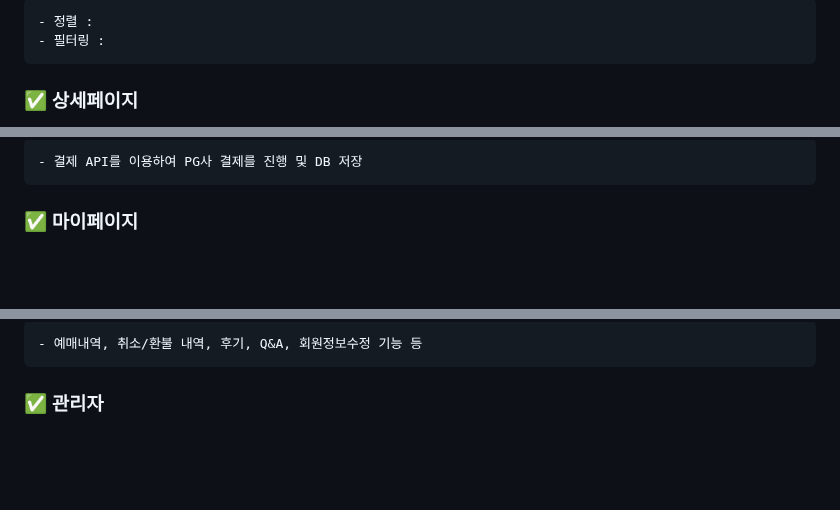
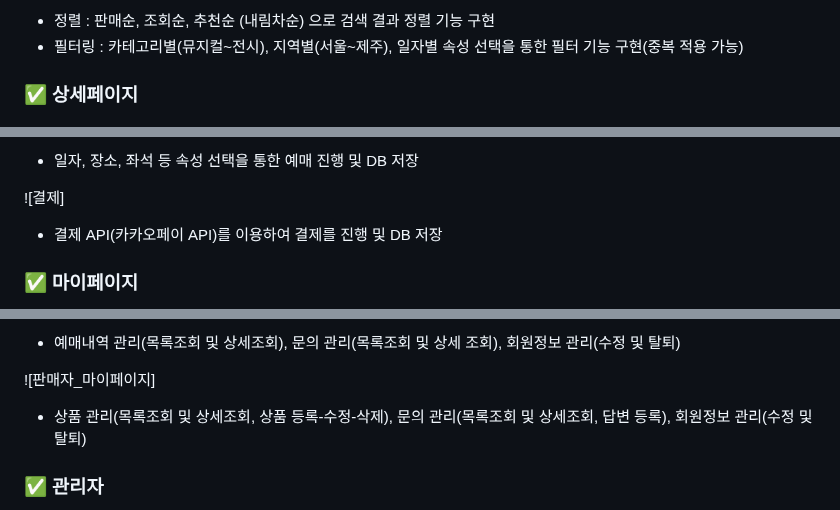
Before and after one commit to anechoicTree/OpenRunPjt, a Markdown page: README.md, 3 parts joined by grey strips. GitHub-like rendering; blank space fills up the shorter version.

````diff
--- a/README.md
+++ b/README.md
@@ -104,8 +100,6 @@
 
-  ```
-  - 정렬 :
-  - 필터링 :
-  ```
+  - 정렬 : 판매순, 조회순, 추천순 (내림차순) 으로 검색 결과 정렬 기능 구현
+  - 필터링 : 카테고리별(뮤지컬~전시), 지역별(서울~제주), 일자별 속성 선택을 통한 필터 기능 구현(중복 적용 가능)
 
   ### ✅ 상세페이지
 
@@ -121,7 +113,9 @@
 
-  ```
-  - 결제 API를 이용하여 PG사 결제를 진행 및 DB 저장
-  ```
+  - 일자, 장소, 좌석 등 속성 선택을 통한 예매 진행 및 DB 저장
+
+  ![결제]
+
+  - 결제 API(카카오페이 API)를 이용하여 결제를 진행 및 DB 저장
 
   ### ✅ 마이페이지
 
@@ -129,7 +123,9 @@
 
-  ```
-  - 예매내역, 취소/환불 내역, 후기, Q&A, 회원정보수정 기능 등
-  ```
+  - 예매내역 관리(목록조회 및 상세조회), 문의 관리(목록조회 및 상세 조회), 회원정보 관리(수정 및 탈퇴)
+
+  ![판매자_마이페이지]
+
+  - 상품 관리(목록조회 및 상세조회, 상품 등록-수정-삭제), 문의 관리(목록조회 및 상세조회, 답변 등록), 회원정보 관리(수정 및 탈퇴)
 
   ### ✅ 관리자
 
````
Also changed, not shown: other parts of README.md (+44 -67 lines).
